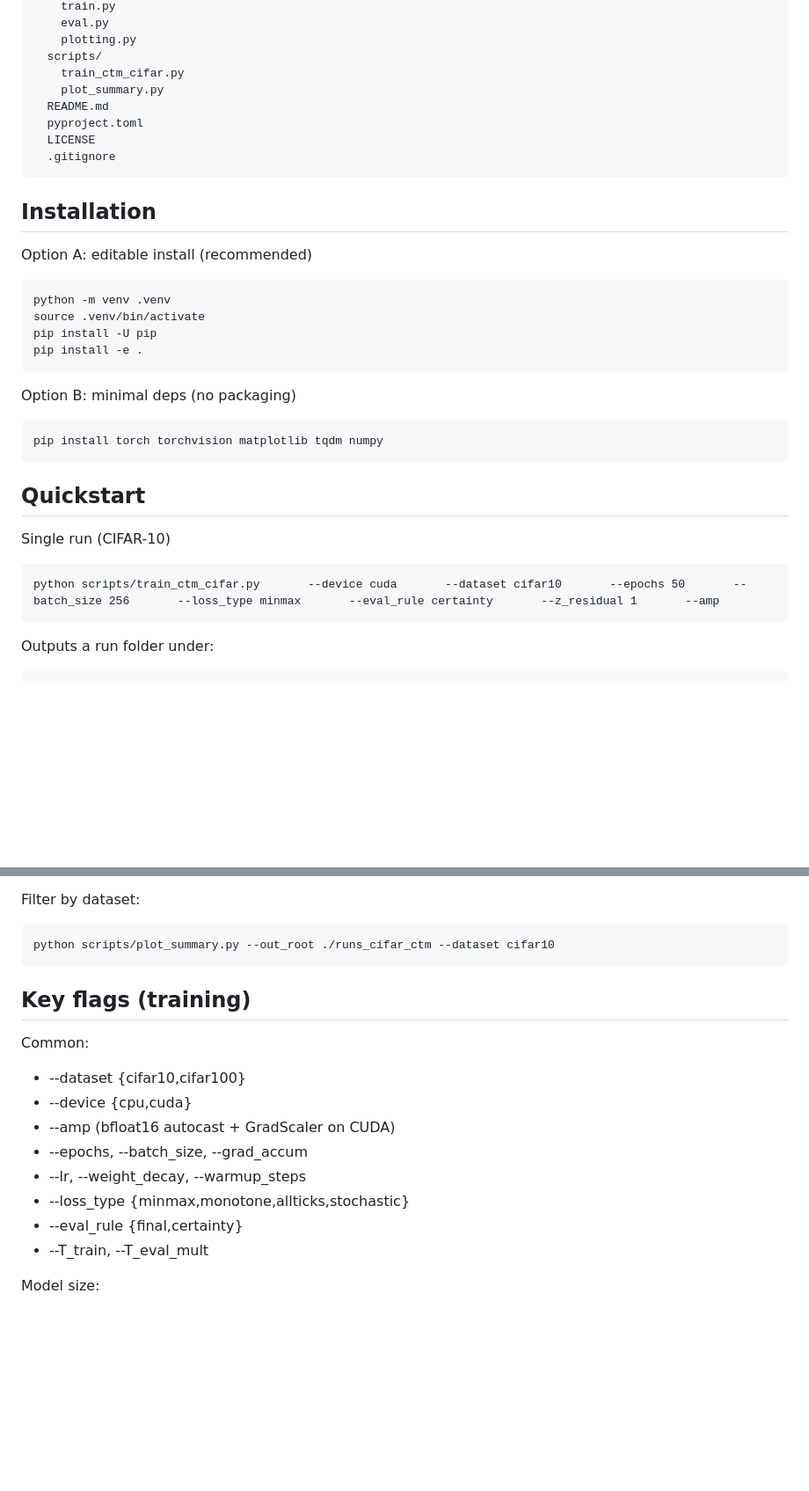
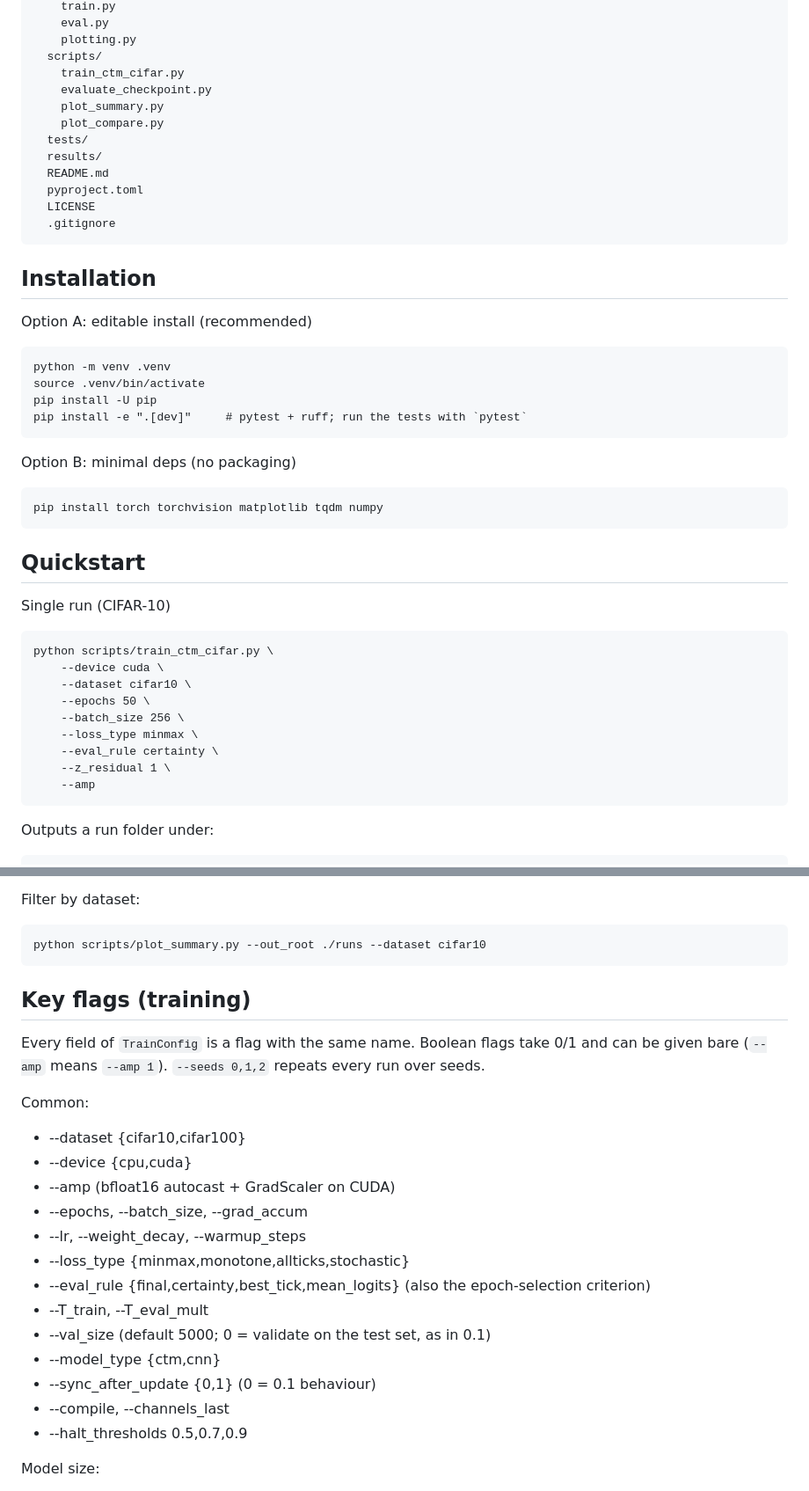
Before and after one commit to fekoester/ctm-cifar-bench, a Markdown page: README.md, 2 parts joined by grey strips. Shown at 88% size. Drawn GitHub-style; blank space fills up the shorter version.

```diff
--- a/README.md
+++ b/README.md
@@ -29,7 +42,11 @@ This repo is meant to be an implementation of Sakana AI's continuous thought mac
         plotting.py
       scripts/
         train_ctm_cifar.py
+        evaluate_checkpoint.py
         plot_summary.py
+        plot_compare.py
+      tests/
+      results/
       README.md
       pyproject.toml
       LICENSE
@@ -43,7 +60,7 @@ Option A: editable install (recommended)
     python -m venv .venv
     source .venv/bin/activate
     pip install -U pip
-    pip install -e .
+    pip install -e ".[dev]"     # pytest + ruff; run the tests with `pytest`
 
 Option B: minimal deps (no packaging)
 
@@ -54,7 +71,15 @@ Option B: minimal deps (no packaging)
 
 Single run (CIFAR-10)
 
-    python scripts/train_ctm_cifar.py       --device cuda       --dataset cifar10       --epochs 50       --batch_size 256       --loss_type minmax       --eval_rule certainty       --z_residual 1       --amp
+    python scripts/train_ctm_cifar.py \
+        --device cuda \
+        --dataset cifar10 \
+        --epochs 50 \
+        --batch_size 256 \
+        --loss_type minmax \
+        --eval_rule certainty \
+        --z_residual 1 \
+        --amp
 
 Outputs a run folder under:
 
@@ -106,10 +156,12 @@ Main figures:
 
 Filter by dataset:
 
-    python scripts/plot_summary.py --out_root ./runs_cifar_ctm --dataset cifar10
+    python scripts/plot_summary.py --out_root ./runs --dataset cifar10
 
 
 ## Key flags (training)
+
+Every field of `TrainConfig` is a flag with the same name. Boolean flags take 0/1 and can be given bare (`--amp` means `--amp 1`). `--seeds 0,1,2` repeats every run over seeds.
 
 Common:
 
@@ -119,8 +171,13 @@ Common:
 - --epochs, --batch_size, --grad_accum
 - --lr, --weight_decay, --warmup_steps
 - --loss_type {minmax,monotone,allticks,stochastic}
-- --eval_rule {final,certainty}
+- --eval_rule {final,certainty,best_tick,mean_logits} (also the epoch-selection criterion)
 - --T_train, --T_eval_mult
+- --val_size (default 5000; 0 = validate on the test set, as in 0.1)
+- --model_type {ctm,cnn}
+- --sync_after_update {0,1} (0 = 0.1 behaviour)
+- --compile, --channels_last
+- --halt_thresholds 0.5,0.7,0.9
 
 Model size:
 
```
Also changed, not shown: other parts of README.md (+70 -13 lines), assets/tick0_fix_compare.png (added), 7 other files.
